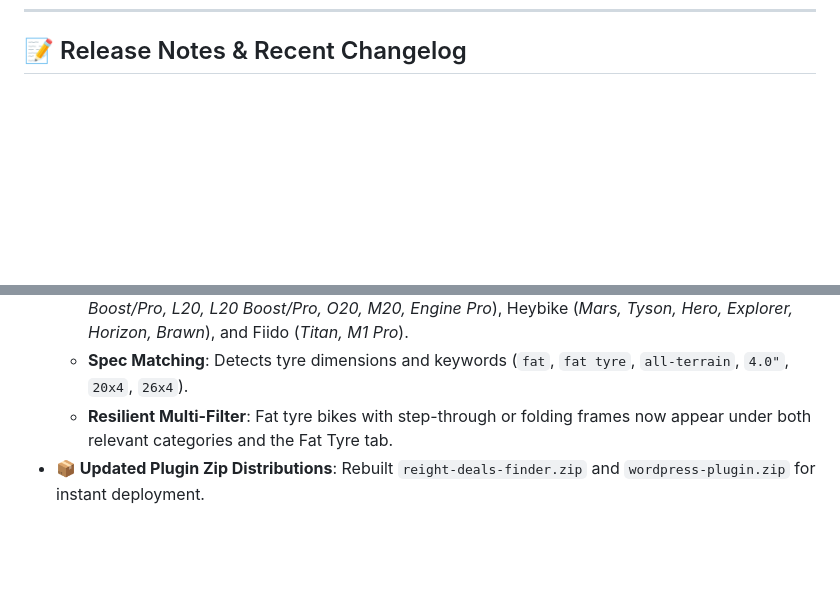
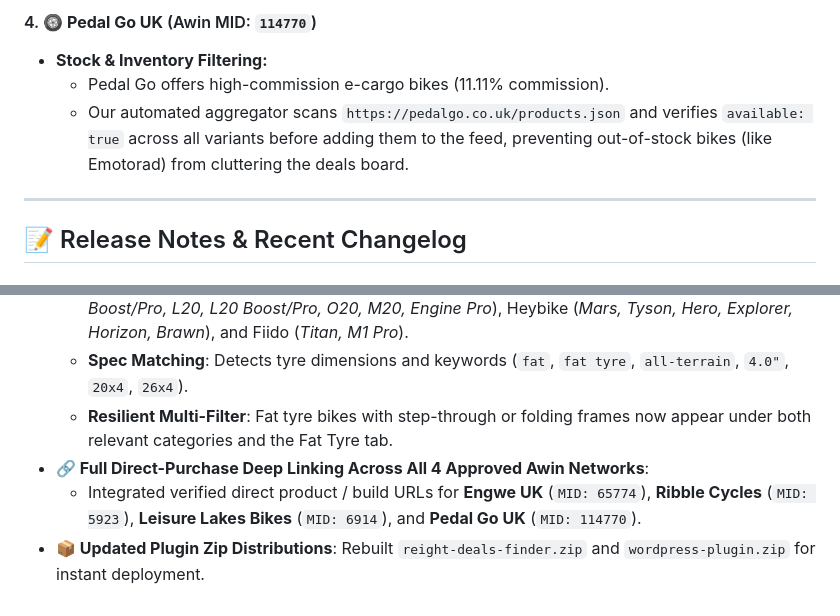
Before and after one commit to usearchme12/electricbikesaffilate, a Markdown page: README.md, 2 parts joined by grey strips. Drawn GitHub-style; blank space fills up the shorter version.

```diff
--- a/README.md
+++ b/README.md
@@ -94,3 +144,10 @@ The repository is configured to run automatically via GitHub Actions:
+#### 4. 🛞 **Pedal Go UK** (Awin MID: `114770`)
+* **Stock & Inventory Filtering:**
+  * Pedal Go offers high-commission e-cargo bikes (11.11% commission).
+  * Our automated aggregator scans `https://pedalgo.co.uk/products.json` and verifies `available: true` across all variants before adding them to the feed, preventing out-of-stock bikes (like Emotorad) from cluttering the deals board.
+
+---
+
 ## 📝 Release Notes & Recent Changelog
 
 ### Version 2.4.0 (Latest)
@@ -102,4 +159,6 @@ The repository is configured to run automatically via GitHub Actions:
   * **Model Recognition**: Automatically identifies popular fat tyre platforms including Cyrusher (*Kommoda 3.0, Kommoda Pro, Trax, Ranger, Rover, Roam, Ovia, Kuattro*), Engwe (*EP-2, EP-2 Boost/Pro, L20, L20 Boost/Pro, O20, M20, Engine Pro*), Heybike (*Mars, Tyson, Hero, Explorer, Horizon, Brawn*), and Fiido (*Titan, M1 Pro*).
   * **Spec Matching**: Detects tyre dimensions and keywords (`fat`, `fat tyre`, `all-terrain`, `4.0"`, `20x4`, `26x4`).
   * **Resilient Multi-Filter**: Fat tyre bikes with step-through or folding frames now appear under both relevant categories and the Fat Tyre tab.
+* **🔗 Full Direct-Purchase Deep Linking Across All 4 Approved Awin Networks**:
+  * Integrated verified direct product / build URLs for **Engwe UK** (`MID: 65774`), **Ribble Cycles** (`MID: 5923`), **Leisure Lakes Bikes** (`MID: 6914`), and **Pedal Go UK** (`MID: 114770`).
 * **📦 Updated Plugin Zip Distributions**: Rebuilt `reight-deals-finder.zip` and `wordpress-plugin.zip` for instant deployment.
```
Also changed, not shown: other parts of README.md (+50 -0 lines).
